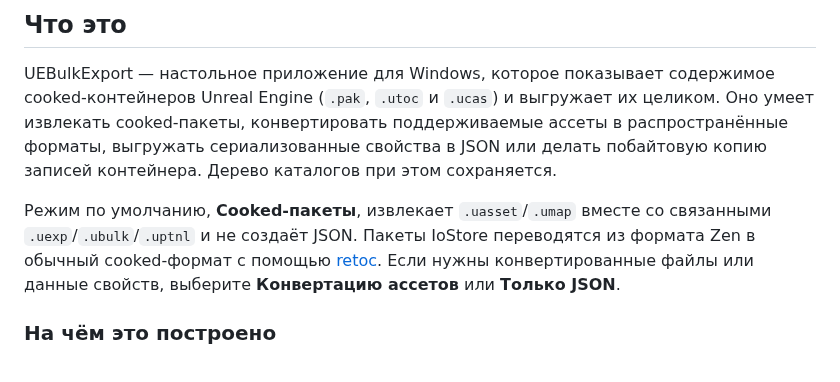
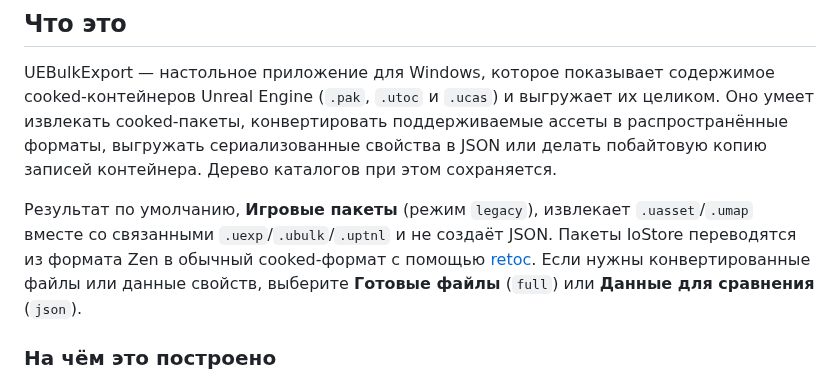
Before and after one commit to tavridabless/UEBulkExport, a Markdown page: README.ru.md, the part around one of its changes. GitHub-like rendering.

```diff
--- a/README.ru.md
+++ b/README.ru.md
@@ -27,10 +27,10 @@ cooked-пакеты, конвертировать поддерживаемые
 сериализованные свойства в JSON или делать побайтовую копию записей контейнера. Дерево каталогов
 при этом сохраняется.
 
-Режим по умолчанию, **Cooked-пакеты**, извлекает `.uasset`/`.umap` вместе со связанными
+Результат по умолчанию, **Игровые пакеты** (режим `legacy`), извлекает `.uasset`/`.umap` вместе со связанными
 `.uexp`/`.ubulk`/`.uptnl` и не создаёт JSON. Пакеты IoStore переводятся из формата Zen в обычный
 cooked-формат с помощью [retoc](https://github.com/trumank/retoc). Если нужны конвертированные
-файлы или данные свойств, выберите **Конвертацию ассетов** или **Только JSON**.
+файлы или данные свойств, выберите **Готовые файлы** (`full`) или **Данные для сравнения** (`json`).
 
 ### На чём это построено
 
```
Also changed, not shown: other parts of README.ru.md (+37 -31 lines), CHANGELOG.md (+33 -6 lines), README.md (+46 -40 lines), docs/screenshot.png, 14 other files.
